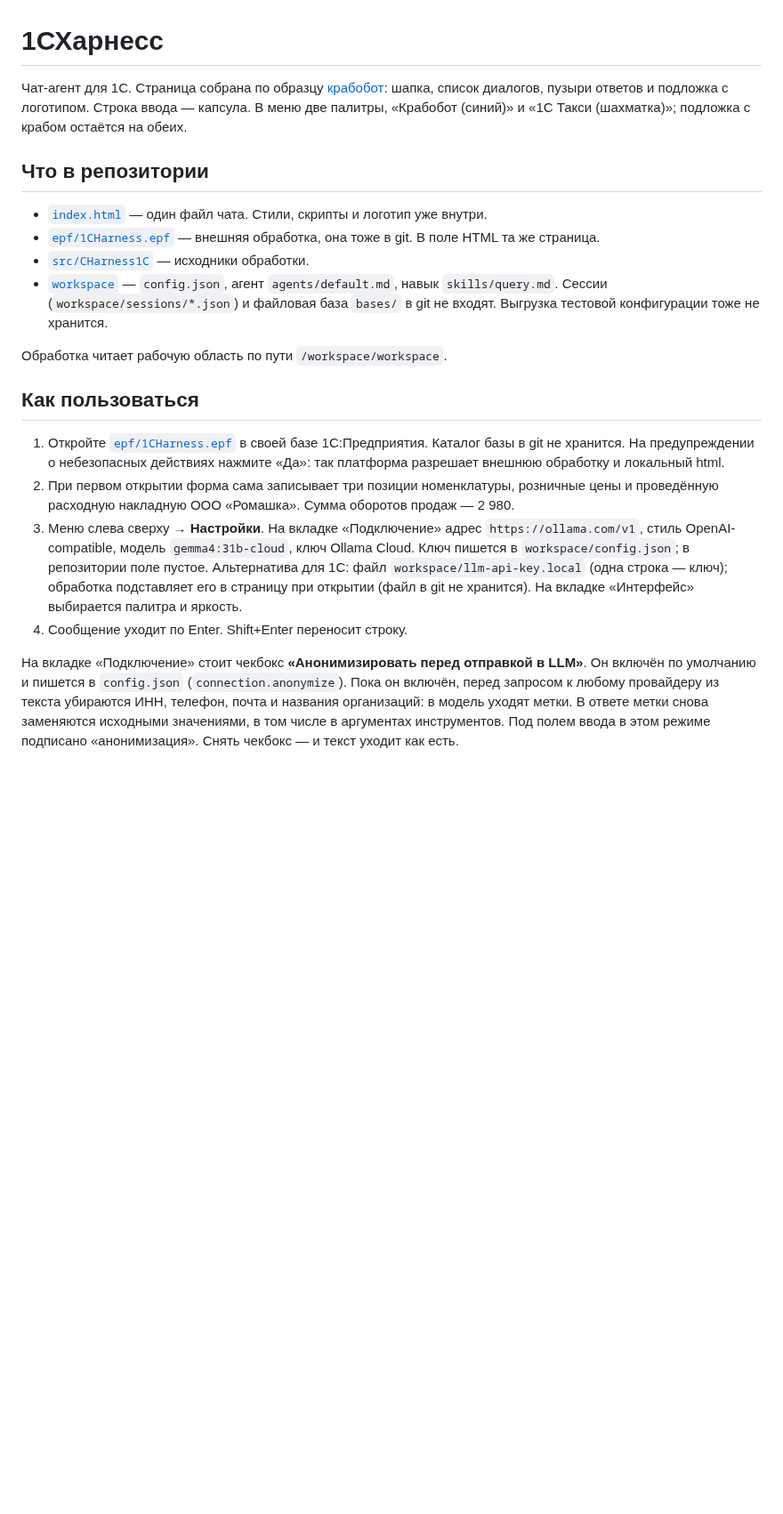
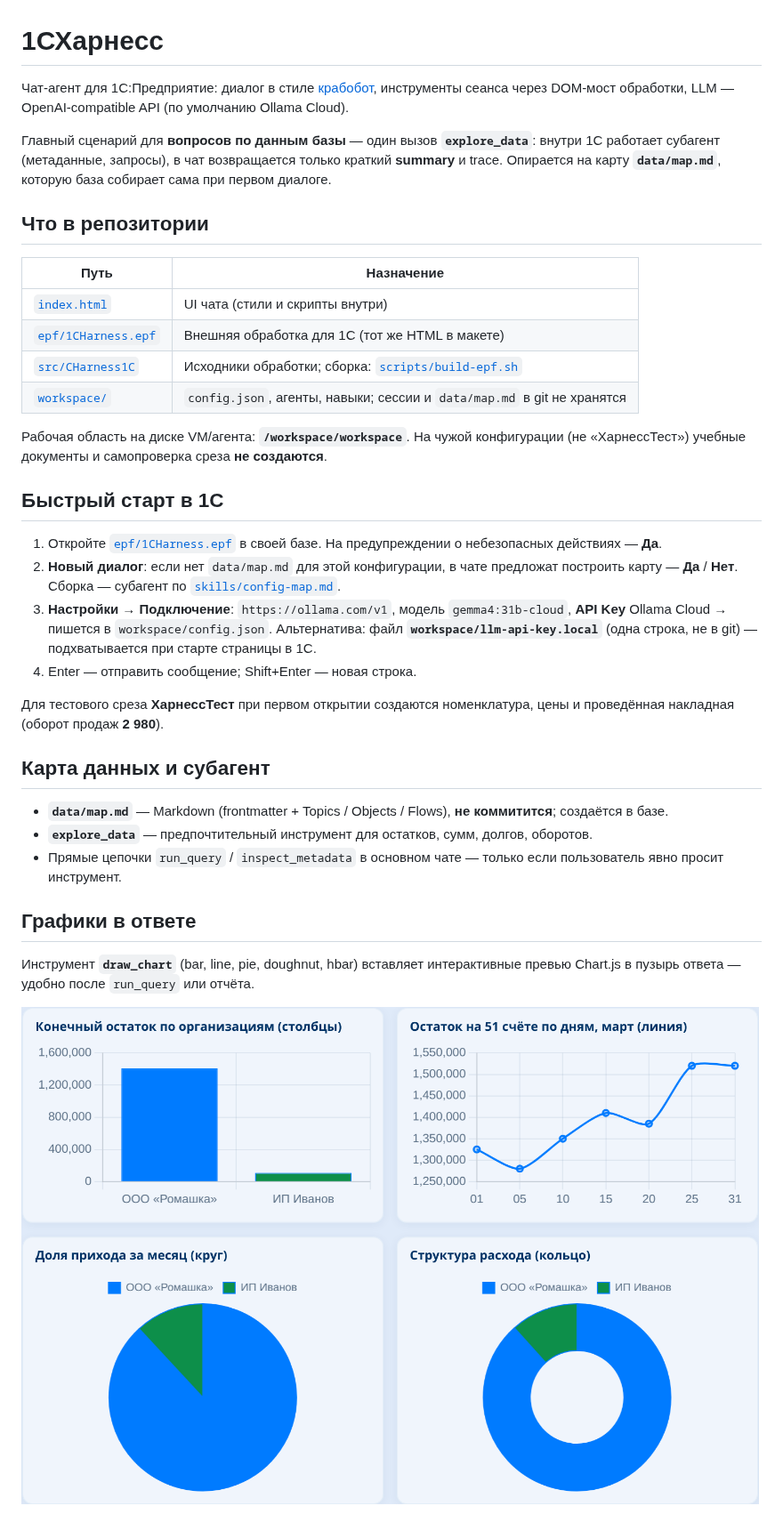
Before and after one commit to andretisch/1CHarness, a Markdown page: README.md, the part around one of its changes. Shown at 89% size. Drawn GitHub-style; pictures changed too: docs/images/charts-grid-light.png (added); blank space fills up the shorter version.

Commit message:
Refresh README and add chart screenshots for draw_chart demos.
Co-authored-by: Andrey Tishkin <andretisch@users.noreply.github.com>

```diff
--- a/README.md
+++ b/README.md
@@ -1,21 +1,38 @@
 # 1СХарнесс
 
-Чат-агент для 1С. Страница собрана по образцу [крабобот](https://github.com/andretisch/krabobot): шапка, список диалогов, пузыри ответов и подложка с логотипом. Строка ввода — капсула. В меню две палитры, «Крабобот (синий)» и «1С Такси (шахматка)»; подложка с крабом остаётся на обеих.
+Чат-агент для 1С:Предприятие: диалог в стиле [крабобот](https://github.com/andretisch/krabobot), инструменты сеанса через DOM-мост обработки, LLM — OpenAI-compatible API (по умолчанию Ollama Cloud).
+
+Главный сценарий для **вопросов по данным базы** — один вызов **`explore_data`**: внутри 1С работает субагент (метаданные, запросы), в чат возвращается только краткий **summary** и trace. Опирается на карту **`data/map.md`**, которую база собирает сама при первом диалоге.
 
 ## Что в репозитории
 
-- [`index.html`](index.html) — один файл чата. Стили, скрипты и логотип уже внутри.
-- [`epf/1CHarness.epf`](epf/1CHarness.epf) — внешняя обработка, она тоже в git. В поле HTML та же страница.
-- [`src/CHarness1C`](src/CHarness1C) — исходники обработки.
-- [`workspace`](workspace) — `config.json`, агент `agents/default.md`, навык `skills/query.md`. Сессии (`workspace/sessions/*.json`) и файловая база `bases/` в git не входят. Выгрузка тестовой конфигурации тоже не хранится.
+| Путь | Назначение |
+|------|------------|
+| [`index.html`](index.html) | UI чата (стили и скрипты внутри) |
+| [`epf/1CHarness.epf`](epf/1CHarness.epf) | Внешняя обработка для 1С (тот же HTML в макете) |
+| [`src/CHarness1C`](src/CHarness1C) | Исходники обработки; сборка: [`scripts/build-epf.sh`](scripts/build-epf.sh) |
+| [`workspace/`](workspace) | `config.json`, агенты, навыки; сессии и `data/map.md` в git не хранятся |
 
-Обработка читает рабочую область по пути `/workspace/workspace`.
+Рабочая область на диске VM/агента: **`/workspace/workspace`**. На чужой конфигурации (не «ХарнессТест») учебные документы и самопроверка среза **не создаются**.
 
-## Как пользоваться
+## Быстрый старт в 1С
 
-1. Откройте [`epf/1CHarness.epf`](epf/1CHarness.epf) в своей базе 1С:Предприятия. Каталог базы в git не хранится. На предупреждении о небезопасных действиях нажмите «Да»: так платформа разрешает внешнюю обработку и локальный html.
-2. При первом открытии форма сама записывает три позиции номенклатуры, розничные цены и проведённую расходную накладную ООО «Ромашка». Сумма оборотов продаж — 2 980.
-3. Меню слева сверху → **Настройки**. На вкладке «Подключение» адрес `https://ollama.com/v1`, стиль OpenAI-compatible, модель `gemma4:31b-cloud`, ключ Ollama Cloud. Ключ пишется в `workspace/config.json`; в репозитории поле пустое. Альтернатива для 1С: файл `workspace/llm-api-key.local` (одна строка — ключ); обработка подставляет его в страницу при открытии (файл в git не хранится). На вкладке «Интерфейс» выбирается палитра и яркость.
-4. Сообщение уходит по Enter. Shift+Enter переносит строку.
+1. Откройте [`epf/1CHarness.epf`](epf/1CHarness.epf) в своей базе. На предупреждении о небезопасных действиях — **Да**.
+2. **Новый диалог**: если нет `data/map.md` для этой конфигурации, в чате предложат построить карту — **Да** / **Нет**. Сборка — субагент по [`skills/config-map.md`](workspace/skills/config-map.md).
+3. **Настройки → Подключение**: `https://ollama.com/v1`, модель `gemma4:31b-cloud`, **API Key** Ollama Cloud → пишется в `workspace/config.json`. Альтернатива: файл **`workspace/llm-api-key.local`** (одна строка, не в git) — подхватывается при старте страницы в 1С.
+4. Enter — отправить сообщение; Shift+Enter — новая строка.
 
-На вкладке «Подключение» стоит чекбокс **«Анонимизировать перед отправкой в LLM»**. Он включён по умолчанию и пишется в `config.json` (`connection.anonymize`). Пока он включён, перед запросом к любому провайдеру из текста убираются ИНН, телефон, почта и названия организаций: в модель уходят метки. В ответе метки снова заменяются исходными значениями, в том числе в аргументах инструментов. Под полем ввода в этом режиме подписано «анонимизация». Снять чекбокс — и текст уходит как есть.
+Для тестового среза **ХарнессТест** при первом открытии создаются номенклатура, цены и проведённая накладная (оборот продаж **2 980**).
+
+## Карта данных и субагент
+
+- **`data/map.md`** — Markdown (frontmatter + Topics / Objects / Flows), **не коммитится**; создаётся в базе.
+- **`explore_data`** — предпочтительный инструмент для остатков, сумм, долгов, оборотов.
+- Прямые цепочки `run_query` / `inspect_metadata` в основном чате — только если пользователь явно просит инструмент.
+
+## Графики в ответе
+
+Инструмент **`draw_chart`** (bar, line, pie, doughnut, hbar) вставляет интерактивные превью Chart.js в пузырь ответа — удобно после `run_query` или отчёта.
+
+![Графики в диалоге (светлая тема)](docs/images/charts-grid-light.png)
+
```
Also changed, not shown: other parts of README.md (+21 -17 lines), docs/images/charts-grid-dark.png (added), docs/images/chat-charts-demo.png (added), 1 other file.
